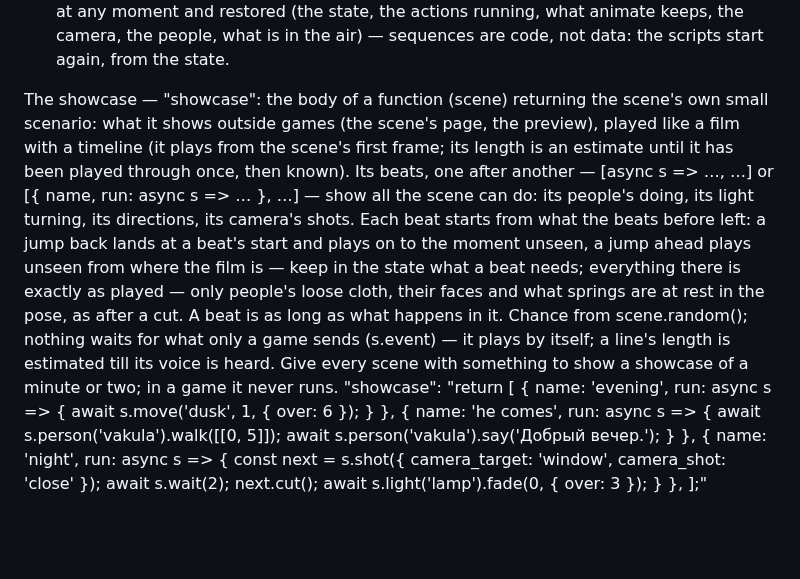
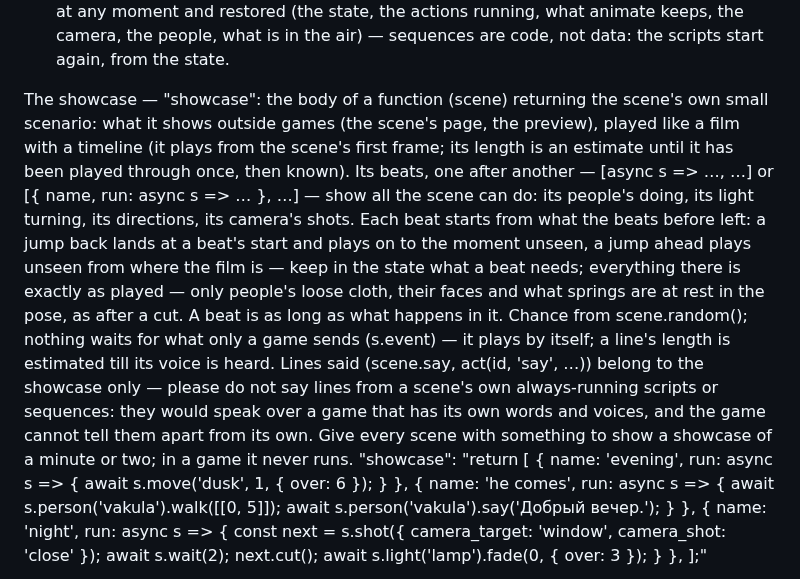
Before and after one commit to moood-me/docs, a Markdown page: scene-format-3.md, the part around one of its changes. Drawn GitHub-style; blank space fills up the shorter version.

Commit message:
docs as moood has them now

```diff
--- a/scene-format-3.md
+++ b/scene-format-3.md
@@ -213,7 +213,7 @@ Scripts and the director — the scene is driven by events, not by seconds.
   Events — scene.on(type, [who | key,] fn): 'change' (fn(value, old, key): a value set — moved: where it goes, once), 'move' (each frame while it moves), 'load', 'action' ({ id, actor, verb, ev: started | ending | done | cancelled | replaced | paused | resumed }), 'arrived' ({who}: a walk's end), 'line' ({who, text, ev: start | heard | end, duration}), 'cut', 'signal' ({name, data}), 'tell'.
   The game drives the scene the same way, from the page: MooodState.act(actor, verb, …args) → an action (actor: a person's id; 'state' — set, move, turn, path; 'camera' — frame, cut; 'light:<id>' — fade); MooodState.signal(name, data); MooodState.on('arrived' | 'line' | 'cut' | 'signal' | 'tell', [who,] fn). The scene can be saved at any moment and restored (the state, the actions running, what animate keeps, the camera, the people, what is in the air) — sequences are code, not data: the scripts start again, from the state.
 
-The showcase — "showcase": the body of a function (scene) returning the scene's own small scenario: what it shows outside games (the scene's page, the preview), played like a film with a timeline (it plays from the scene's first frame; its length is an estimate until it has been played through once, then known). Its beats, one after another — [async s => …, …] or [{ name, run: async s => … }, …] — show all the scene can do: its people's doing, its light turning, its directions, its camera's shots. Each beat starts from what the beats before left: a jump back lands at a beat's start and plays on to the moment unseen, a jump ahead plays unseen from where the film is — keep in the state what a beat needs; everything there is exactly as played — only people's loose cloth, their faces and what springs are at rest in the pose, as after a cut. A beat is as long as what happens in it. Chance from scene.random(); nothing waits for what only a game sends (s.event) — it plays by itself; a line's length is estimated till its voice is heard. Give every scene with something to show a showcase of a minute or two; in a game it never runs.
+The showcase — "showcase": the body of a function (scene) returning the scene's own small scenario: what it shows outside games (the scene's page, the preview), played like a film with a timeline (it plays from the scene's first frame; its length is an estimate until it has been played through once, then known). Its beats, one after another — [async s => …, …] or [{ name, run: async s => … }, …] — show all the scene can do: its people's doing, its light turning, its directions, its camera's shots. Each beat starts from what the beats before left: a jump back lands at a beat's start and plays on to the moment unseen, a jump ahead plays unseen from where the film is — keep in the state what a beat needs; everything there is exactly as played — only people's loose cloth, their faces and what springs are at rest in the pose, as after a cut. A beat is as long as what happens in it. Chance from scene.random(); nothing waits for what only a game sends (s.event) — it plays by itself; a line's length is estimated till its voice is heard. Lines said (scene.say, act(id, 'say', …)) belong to the showcase only — please do not say lines from a scene's own always-running scripts or sequences: they would speak over a game that has its own words and voices, and the game cannot tell them apart from its own. Give every scene with something to show a showcase of a minute or two; in a game it never runs.
     "showcase": "return [
       { name: 'evening', run: async s => { await s.move('dusk', 1, { over: 6 }); } },
       { name: 'he comes', run: async s => { await s.person('vakula').walk([[0, 5]]); await s.person('vakula').say('Добрый вечер.'); } },
```
Also changed, not shown: other parts of scene-format-3.md (+1 -1 lines), 1 other file.
